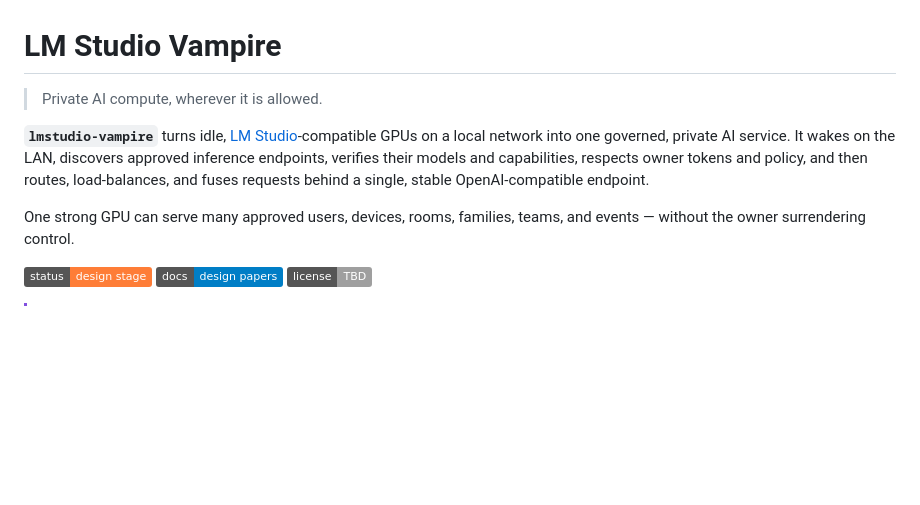
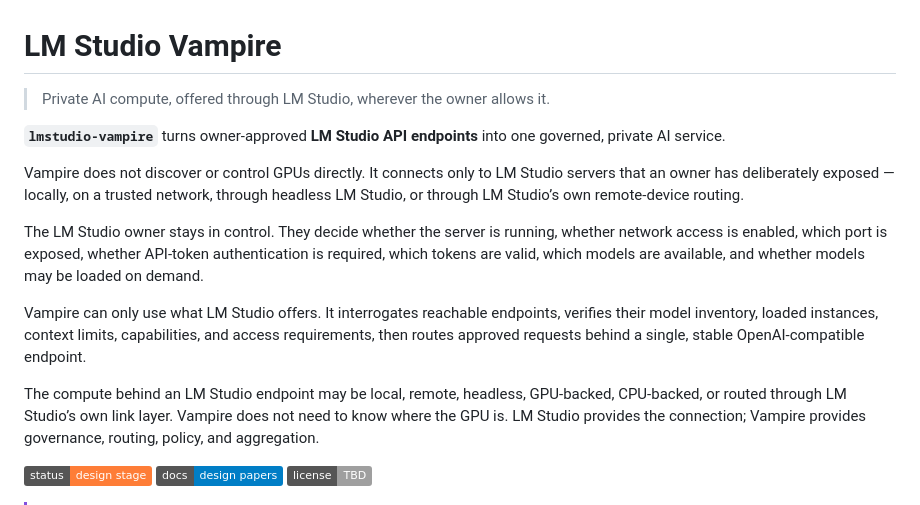
Before and after one commit to japer-technology/llm-vampire, a Markdown page: README.md, the part around the change. Drawn GitHub-style; badges without logos; blank space fills up the shorter version.

```diff
--- a/README.md
+++ b/README.md
@@ -1,15 +1,16 @@
 # LM Studio Vampire
 
-> Private AI compute, wherever it is allowed.
+> Private AI compute, offered through LM Studio, wherever the owner allows it.
 
-**`lmstudio-vampire`** turns idle, [LM Studio](https://lmstudio.ai)-compatible GPUs on a
-local network into one governed, private AI service. It wakes on the LAN, discovers
-approved inference endpoints, verifies their models and capabilities, respects owner
-tokens and policy, and then routes, load-balances, and fuses requests behind a single,
-stable OpenAI-compatible endpoint.
+**`lmstudio-vampire`** turns owner-approved **LM Studio API endpoints** into one governed, private AI service.
 
-One strong GPU can serve many approved users, devices, rooms, families, teams, and
-events — without the owner surrendering control.
+Vampire does not discover or control GPUs directly. It connects only to LM Studio servers that an owner has deliberately exposed — locally, on a trusted network, through headless LM Studio, or through LM Studio’s own remote-device routing.
+
+The LM Studio owner stays in control. They decide whether the server is running, whether network access is enabled, which port is exposed, whether API-token authentication is required, which tokens are valid, which models are available, and whether models may be loaded on demand.
+
+Vampire can only use what LM Studio offers. It interrogates reachable endpoints, verifies their model inventory, loaded instances, context limits, capabilities, and access requirements, then routes approved requests behind a single, stable OpenAI-compatible endpoint.
+
+The compute behind an LM Studio endpoint may be local, remote, headless, GPU-backed, CPU-backed, or routed through LM Studio’s own link layer. Vampire does not need to know where the GPU is. LM Studio provides the connection; Vampire provides governance, routing, policy, and aggregation.
 
 ![Status: design stage](https://img.shields.io/badge/status-design%20stage-orange)
 ![Docs: design papers](https://img.shields.io/badge/docs-design%20papers-blue)
```
